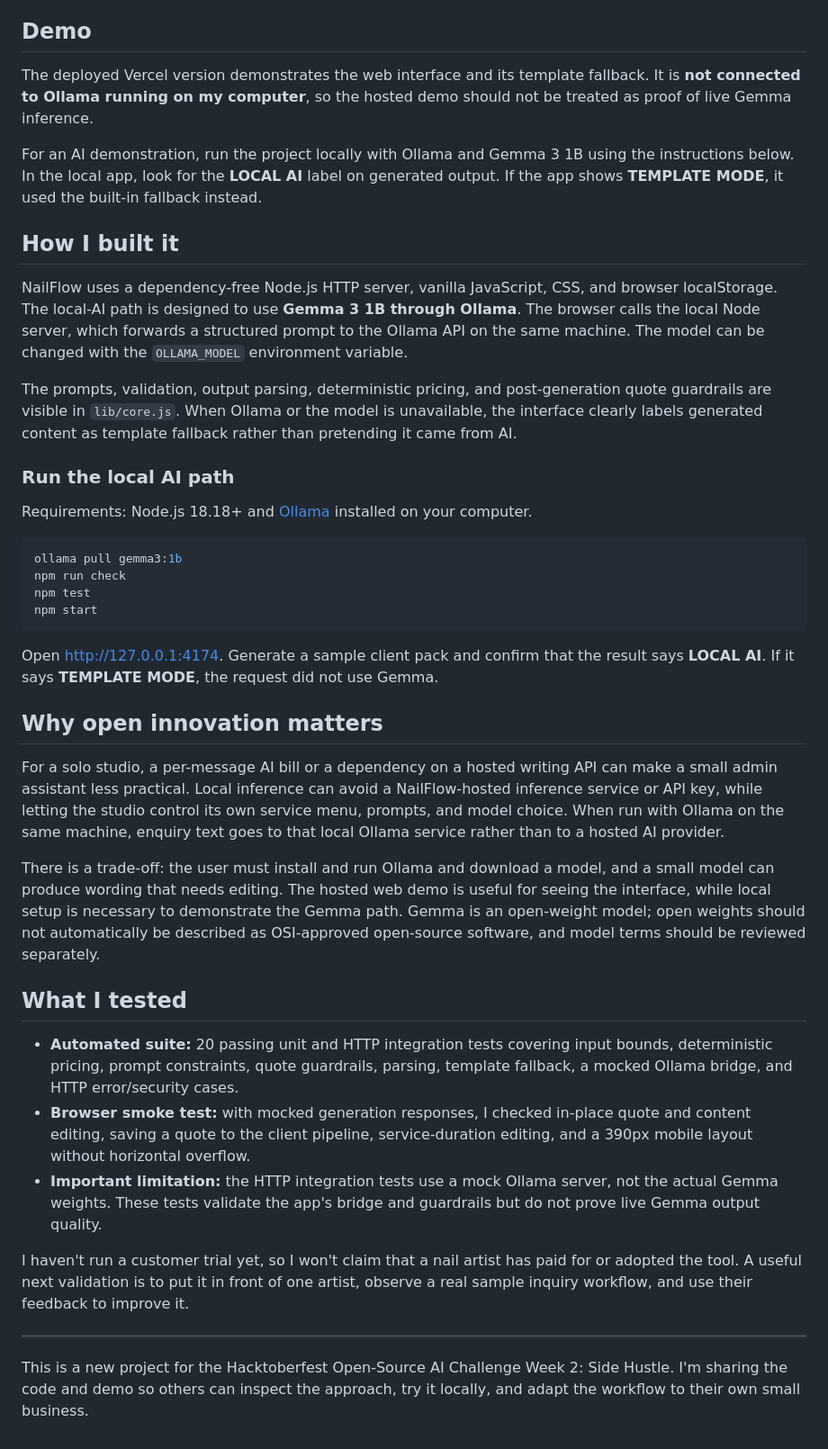
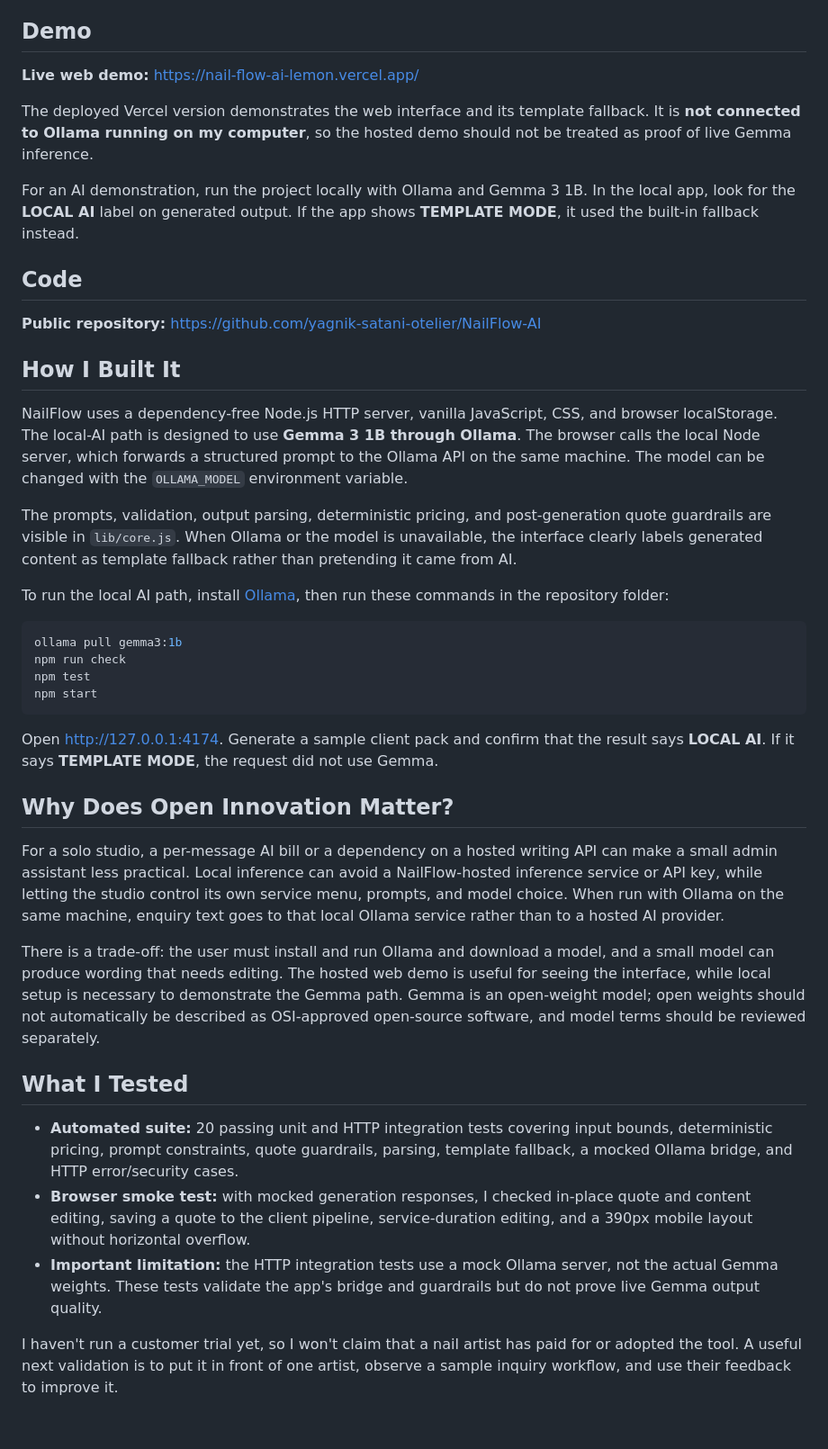
Before and after one commit to yagnik-satani-otelier/NailFlow-AI, a Markdown page: DEV-POST-DRAFT.md, the part around one of its changes. Shown at 90% size. GitHub-like rendering.

Commit message:
docs: finalize copy-ready Week 2 DEV draft

````diff
--- a/DEV-POST-DRAFT.md
+++ b/DEV-POST-DRAFT.md
@@ -21,19 +16,23 @@ The quote itself is calculated in code from the artist's editable menu, design c
 
 ## Demo
 
+**Live web demo:** https://nail-flow-ai-lemon.vercel.app/
+
 The deployed Vercel version demonstrates the web interface and its template fallback. It is **not connected to Ollama running on my computer**, so the hosted demo should not be treated as proof of live Gemma inference.
 
-For an AI demonstration, run the project locally with Ollama and Gemma 3 1B using the instructions below. In the local app, look for the **LOCAL AI** label on generated output. If the app shows **TEMPLATE MODE**, it used the built-in fallback instead.
+For an AI demonstration, run the project locally with Ollama and Gemma 3 1B. In the local app, look for the **LOCAL AI** label on generated output. If the app shows **TEMPLATE MODE**, it used the built-in fallback instead.
 
-## How I built it
+## Code
+
+**Public repository:** https://github.com/yagnik-satani-otelier/NailFlow-AI
+
+## How I Built It
 
 NailFlow uses a dependency-free Node.js HTTP server, vanilla JavaScript, CSS, and browser localStorage. The local-AI path is designed to use **Gemma 3 1B through Ollama**. The browser calls the local Node server, which forwards a structured prompt to the Ollama API on the same machine. The model can be changed with the `OLLAMA_MODEL` environment variable.
 
 The prompts, validation, output parsing, deterministic pricing, and post-generation quote guardrails are visible in `lib/core.js`. When Ollama or the model is unavailable, the interface clearly labels generated content as template fallback rather than pretending it came from AI.
 
-### Run the local AI path
-
-Requirements: Node.js 18.18+ and [Ollama](https://ollama.com/download) installed on your computer.
+To run the local AI path, install [Ollama](https://ollama.com/download), then run these commands in the repository folder:
 
 ```powershell
 ollama pull gemma3:1b
@@ -44,20 +43,16 @@ npm start
 
 Open http://127.0.0.1:4174. Generate a sample client pack and confirm that the result says **LOCAL AI**. If it says **TEMPLATE MODE**, the request did not use Gemma.
 
-## Why open innovation matters
+## Why Does Open Innovation Matter?
 
 For a solo studio, a per-message AI bill or a dependency on a hosted writing API can make a small admin assistant less practical. Local inference can avoid a NailFlow-hosted inference service or API key, while letting the studio control its own service menu, prompts, and model choice. When run with Ollama on the same machine, enquiry text goes to that local Ollama service rather than to a hosted AI provider.
 
 There is a trade-off: the user must install and run Ollama and download a model, and a small model can produce wording that needs editing. The hosted web demo is useful for seeing the interface, while local setup is necessary to demonstrate the Gemma path. Gemma is an open-weight model; open weights should not automatically be described as OSI-approved open-source software, and model terms should be reviewed separately.
 
-## What I tested
+## What I Tested
 
 - **Automated suite:** 20 passing unit and HTTP integration tests covering input bounds, deterministic pricing, prompt constraints, quote guardrails, parsing, template fallback, a mocked Ollama bridge, and HTTP error/security cases.
 - **Browser smoke test:** with mocked generation responses, I checked in-place quote and content editing, saving a quote to the client pipeline, service-duration editing, and a 390px mobile layout without horizontal overflow.
 - **Important limitation:** the HTTP integration tests use a mock Ollama server, not the actual Gemma weights. These tests validate the app's bridge and guardrails but do not prove live Gemma output quality.
 
-I haven't run a customer trial yet, so I won't claim that a nail artist has paid for or adopted the tool. A useful next validation is to put it in front of one artist, observe a real sample inquiry workflow, and use their feedback to improve it.
-
----
-
-This is a new project for the Hacktoberfest Open-Source AI Challenge Week 2: Side Hustle. I'm sharing the code and demo so others can inspect the approach, try it locally, and adapt the workflow to their own small business.
+I haven't run a customer trial yet, so I won't claim that a nail artist has paid for or adopted the tool. A useful next validation is to put it in front of one artist, observe a sample inquiry workflow, and use their feedback to improve it.
````
Also changed, not shown: other parts of DEV-POST-DRAFT.md (+1 -6 lines).
